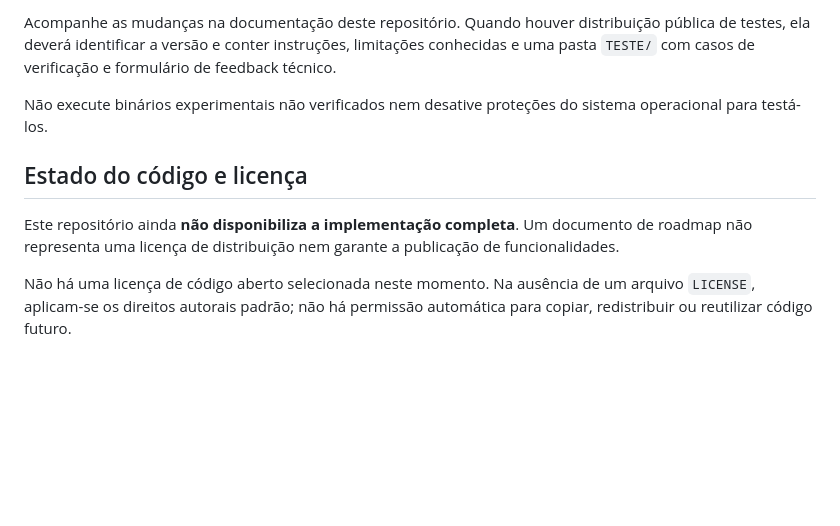
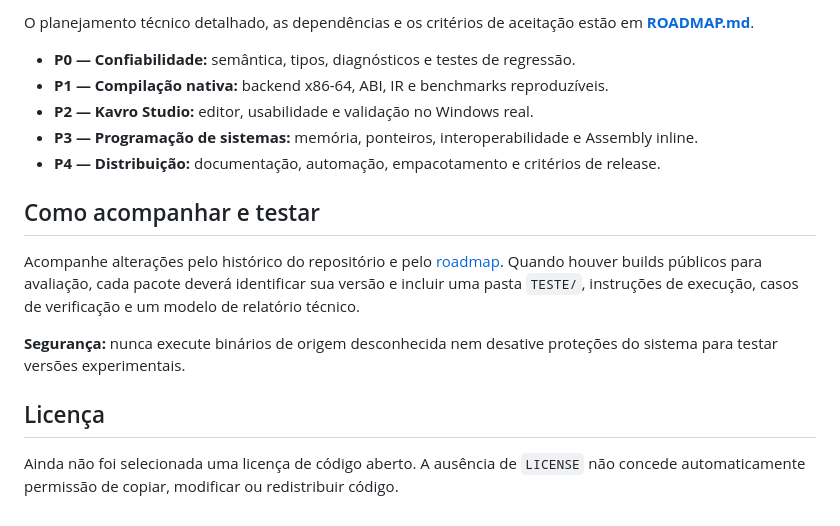
Before and after one commit to axrobert/kavro-lang, a Markdown page: README.md, the part around one of its changes. Drawn GitHub-style; blank space fills up the shorter version.

```diff
--- a/README.md
+++ b/README.md
@@ -40,10 +63,18 @@ Os estados do roadmap indicam direção de trabalho, **não datas garantidas**.
 
-Acompanhe as mudanças na documentação deste repositório. Quando houver distribuição pública de testes, ela deverá identificar a versão e conter instruções, limitações conhecidas e uma pasta `TESTE/` com casos de verificação e formulário de feedback técnico.
+O planejamento técnico detalhado, as dependências e os critérios de aceitação estão em **[ROADMAP.md](ROADMAP.md)**.
 
-Não execute binários experimentais não verificados nem desative proteções do sistema operacional para testá-los.
+- **P0 — Confiabilidade:** semântica, tipos, diagnósticos e testes de regressão.
+- **P1 — Compilação nativa:** backend x86-64, ABI, IR e benchmarks reproduzíveis.
+- **P2 — Kavro Studio:** editor, usabilidade e validação no Windows real.
+- **P3 — Programação de sistemas:** memória, ponteiros, interoperabilidade e Assembly inline.
+- **P4 — Distribuição:** documentação, automação, empacotamento e critérios de release.
 
-## Estado do código e licença
+## Como acompanhar e testar
 
-Este repositório ainda **não disponibiliza a implementação completa**. Um documento de roadmap não representa uma licença de distribuição nem garante a publicação de funcionalidades.
+Acompanhe alterações pelo histórico do repositório e pelo [roadmap](ROADMAP.md). Quando houver builds públicos para avaliação, cada pacote deverá identificar sua versão e incluir uma pasta `TESTE/`, instruções de execução, casos de verificação e um modelo de relatório técnico.
 
-Não há uma licença de código aberto selecionada neste momento. Na ausência de um arquivo `LICENSE`, aplicam-se os direitos autorais padrão; não há permissão automática para copiar, redistribuir ou reutilizar código futuro.
+**Segurança:** nunca execute binários de origem desconhecida nem desative proteções do sistema para testar versões experimentais.
+
+## Licença
+
+Ainda não foi selecionada uma licença de código aberto. A ausência de `LICENSE` não concede automaticamente permissão de copiar, modificar ou redistribuir código.
```
Also changed, not shown: other parts of README.md (+46 -23 lines), ROADMAP.md (+83 -51 lines), assets/kavro-banner.jpg (added).
